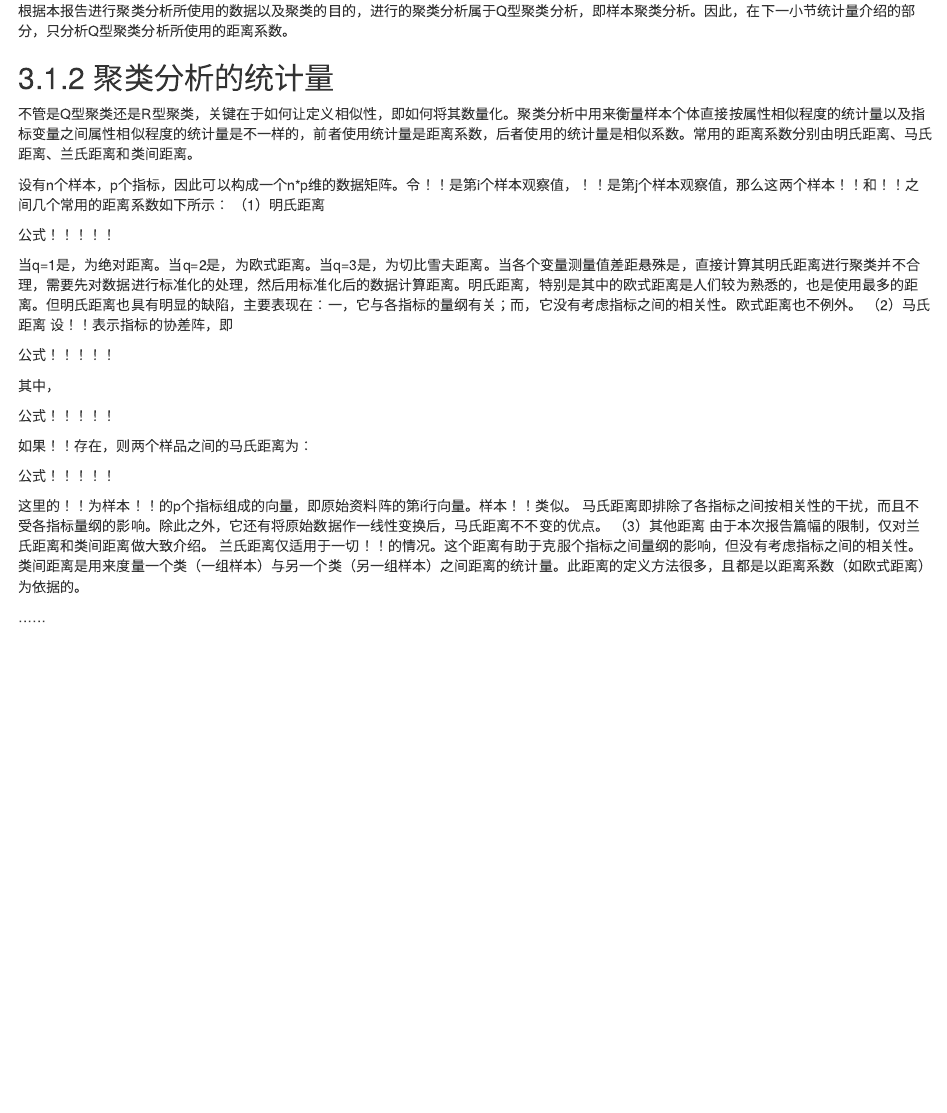
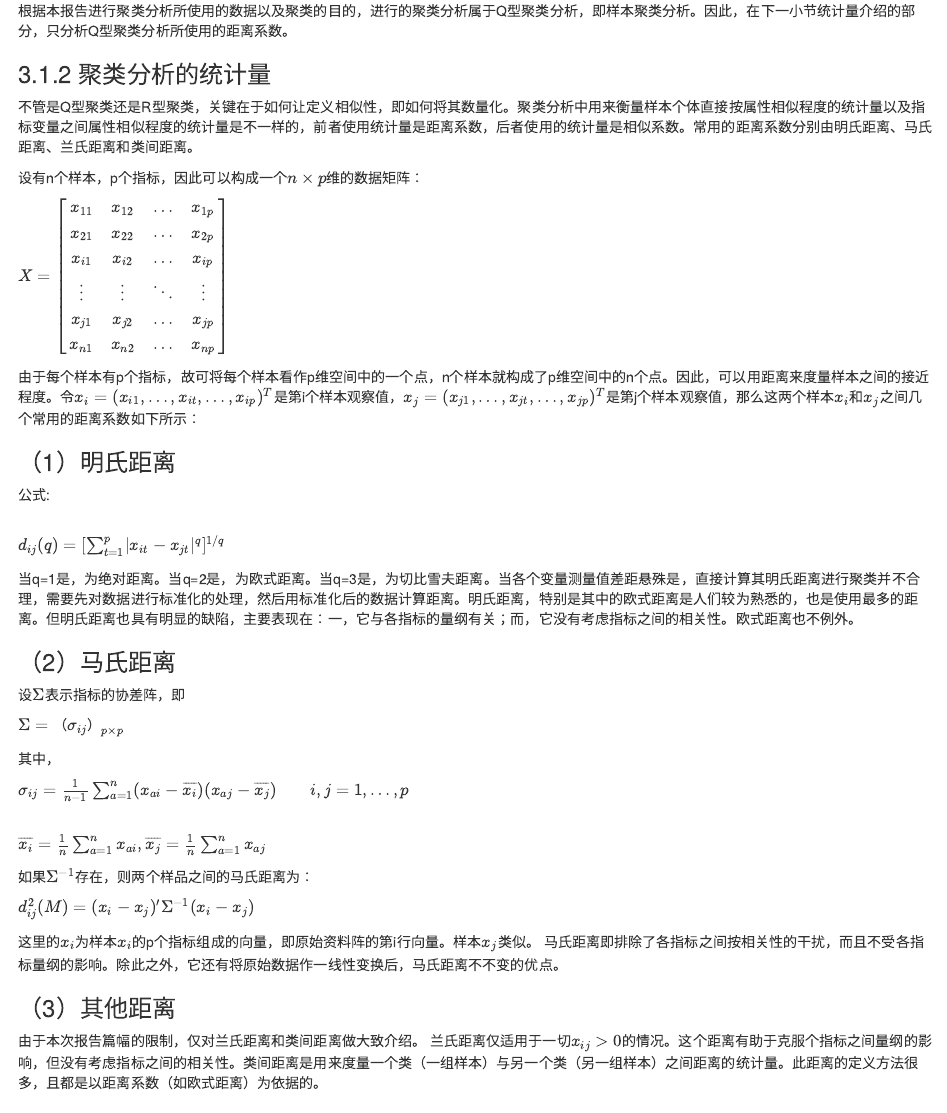
Before and after one commit to data-science-in-action/project-wonder-woman, an R Markdown document (final repo/国内外疫情态势对比分析.Rmd): the page in a window 1100 px wide, from 2030 px down before the commit and from 2040 px down after it, so that both start at the same text. Rendered offline with R 4.5, knitr and Pandoc, with nearby package versions; some code elsewhere in the file could not run offline.

Commit message:
yuti add05

```diff
--- a/final repo/国内外疫情态势对比分析.Rmd
+++ b/final repo/国内外疫情态势对比分析.Rmd
@@ -249,36 +249,47 @@ R型聚类分析是对指标进行分类处理，又称为指标聚类分析。
 根据本报告进行聚类分析所使用的数据以及聚类的目的，进行的聚类分析属于Q型聚类分析，即样本聚类分析。因此，在下一小节统计量介绍的部分，只分析Q型聚类分析所使用的距离系数。
 
 
-## 3.1.2 聚类分析的统计量
+### 3.1.2 聚类分析的统计量
 
 不管是Q型聚类还是R型聚类，关键在于如何让定义相似性，即如何将其数量化。聚类分析中用来衡量样本个体直接按属性相似程度的统计量以及指标变量之间属性相似程度的统计量是不一样的，前者使用统计量是距离系数，后者使用的统计量是相似系数。常用的距离系数分别由明氏距离、马氏距离、兰氏距离和类间距离。
 
-设有n个样本，p个指标，因此可以构成一个n*p维的数据矩阵。令！！是第i个样本观察值，！！是第j个样本观察值，那么这两个样本！！和！！之间几个常用的距离系数如下所示：
-（1）明氏距离
+设有n个样本，p个指标，因此可以构成一个$n \times p$维的数据矩阵：
 
-公式！！！！！
+$X=\left[ \begin{matrix} x_{11} &x_{12} &\dots& x_{1p} \\  x_{21} &x_{22} &\dots& x_{2p} \\x_{i1} &x_{i2} &\dots& x_{ip}\\ \vdots & \vdots & \ddots & \vdots \\x_{j1} &x_{j2} &\dots& x_{jp}\\x_{n1} &x_{n2} &\dots& x_{np} \end{matrix} \right]$
+
+由于每个样本有p个指标，故可将每个样本看作p维空间中的一个点，n个样本就构成了p维空间中的n个点。因此，可以用距离来度量样本之间的接近程度。令$x_i=(x_{i1},…,x_{it},…,x_{ip})^T$是第i个样本观察值，$x_j=(x_{j1},…,x_{jt},…,x_{jp})^T$是第j个样本观察值，那么这两个样本$x_i$和$x_j$之间几个常用的距离系数如下所示：
+
+### （1）明氏距离
+
+公式:
+
+<br>$d_{ij}(q)=[\sum_{t=1}^{p} \rvert x_{it}-x_{jt} \lvert^q]^{1/q}$
 
 当q=1是，为绝对距离。当q=2是，为欧式距离。当q=3是，为切比雪夫距离。当各个变量测量值差距悬殊是，直接计算其明氏距离进行聚类并不合理，需要先对数据进行标准化的处理，然后用标准化后的数据计算距离。明氏距离，特别是其中的欧式距离是人们较为熟悉的，也是使用最多的距离。但明氏距离也具有明显的缺陷，主要表现在：一，它与各指标的量纲有关；而，它没有考虑指标之间的相关性。欧式距离也不例外。
-（2）马氏距离
-设！！表示指标的协差阵，即
 
-公式！！！！！
+### （2）马氏距离
+
+设$\Sigma$表示指标的协差阵，即
+
+$\Sigma=（\sigma_{ij}）_{p \times p}$
 
 其中，
 
-公式！！！！！
+$\sigma_{ij}=\frac{1}{n-1}\sum_{a=1}^{n}(x_{ai}-\overline{x_i})(x_{aj}-\overline{x_j}) \qquad i,j=1,…,p$
 
-如果！！存在，则两个样品之间的马氏距离为：
+<br>$\overline{x_i}=\frac{1}{n}\sum_{a=1}^{n}x_{ai},\overline{x_j}=\frac{1}{n}\sum_{a=1}^{n}x_{aj}$
 
-公式！！！！！
+如果$\Sigma^{-1}$存在，则两个样品之间的马氏距离为：
 
-这里的！！为样本！！的p个指标组成的向量，即原始资料阵的第i行向量。样本！！类似。
+$d^2_{ij}(M)=(x_i-x_j)'\Sigma^{-1}(x_i-x_j)$
+
+这里的$x_i$为样本$x_i$的p个指标组成的向量，即原始资料阵的第i行向量。样本$x_j$类似。
 马氏距离即排除了各指标之间按相关性的干扰，而且不受各指标量纲的影响。除此之外，它还有将原始数据作一线性变换后，马氏距离不不变的优点。
-（3）其他距离
+
+### （3）其他距离
+
 由于本次报告篇幅的限制，仅对兰氏距离和类间距离做大致介绍。
-兰氏距离仅适用于一切！！的情况。这个距离有助于克服个指标之间量纲的影响，但没有考虑指标之间的相关性。类间距离是用来度量一个类（一组样本）与另一个类（另一组样本）之间距离的统计量。此距离的定义方法很多，且都是以距离系数（如欧式距离）为依据的。
-
-……
+兰氏距离仅适用于一切$x_{ij}>0$的情况。这个距离有助于克服个指标之间量纲的影响，但没有考虑指标之间的相关性。类间距离是用来度量一个类（一组样本）与另一个类（另一组样本）之间距离的统计量。此距离的定义方法很多，且都是以距离系数（如欧式距离）为依据的。
 
 
 
```
Also changed, not shown: final repo/国内外疫情态势对比分析.html, final repo/国内外疫情态势对比分析.Rmd (18 more changed lines), 1 other file.
